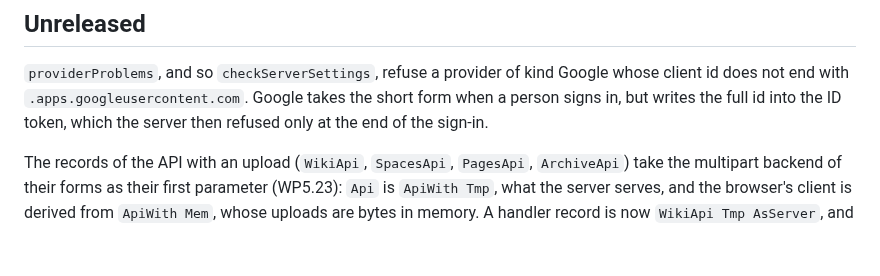
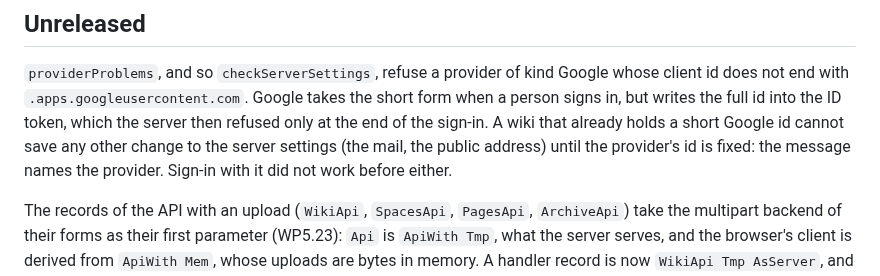
Before and after one commit to Swordlash/blog, a Markdown page: wiki-api/CHANGELOG.md, the part around the change. Rendered like a GitHub page; blank space fills up the shorter version.

Commit message:
wiki-api: Say that a short Google id blocks saving other server settings
The check runs on every save of the server settings, so a wiki that
already holds a short Google client id cannot save the mail or the
public address until that id is fixed. Its sign-in did not work before
either. The message names the provider, and the changelog now says so.

Co-Authored-By: Claude Opus 5.5 <noreply@anthropic.com>
Claude-Session: https://claude.ai/code/session_01EhKQmvEmtoEN2dybseS9GJ

```diff
--- a/wiki-api/CHANGELOG.md
+++ b/wiki-api/CHANGELOG.md
@@ -6,7 +6,10 @@
 kind Google whose client id does not end with
 `.apps.googleusercontent.com`. Google takes the short form when a person
 signs in, but writes the full id into the ID token, which the server then
-refused only at the end of the sign-in.
+refused only at the end of the sign-in. A wiki that already holds a short
+Google id cannot save any other change to the server settings (the mail,
+the public address) until the provider's id is fixed: the message names
+the provider. Sign-in with it did not work before either.
 
 The records of the API with an upload (`WikiApi`, `SpacesApi`, `PagesApi`,
 `ArchiveApi`) take the multipart backend of their forms as their first
```
